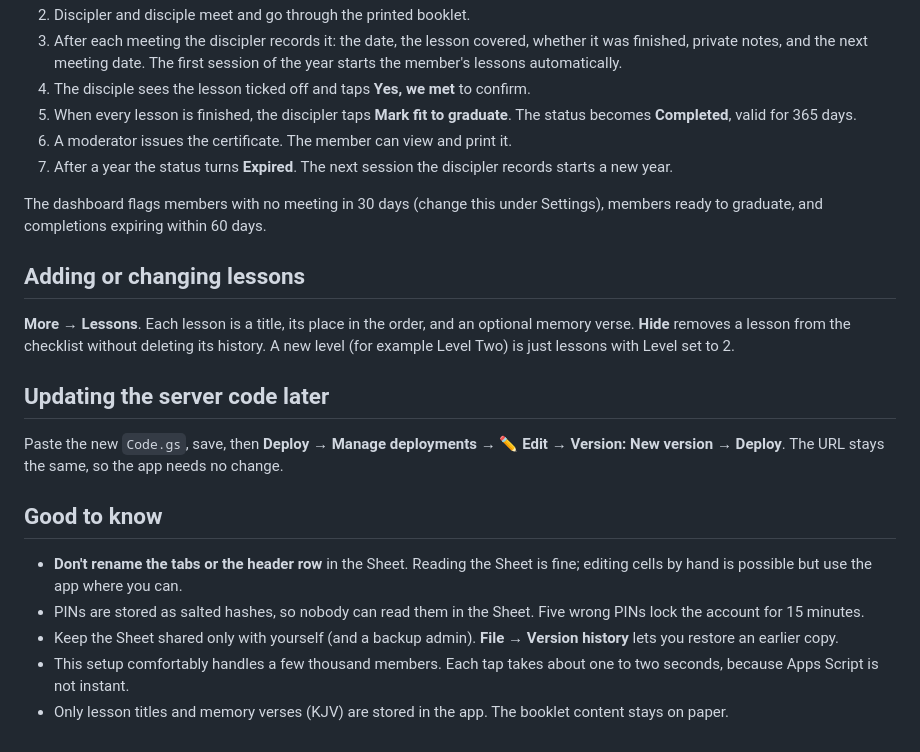
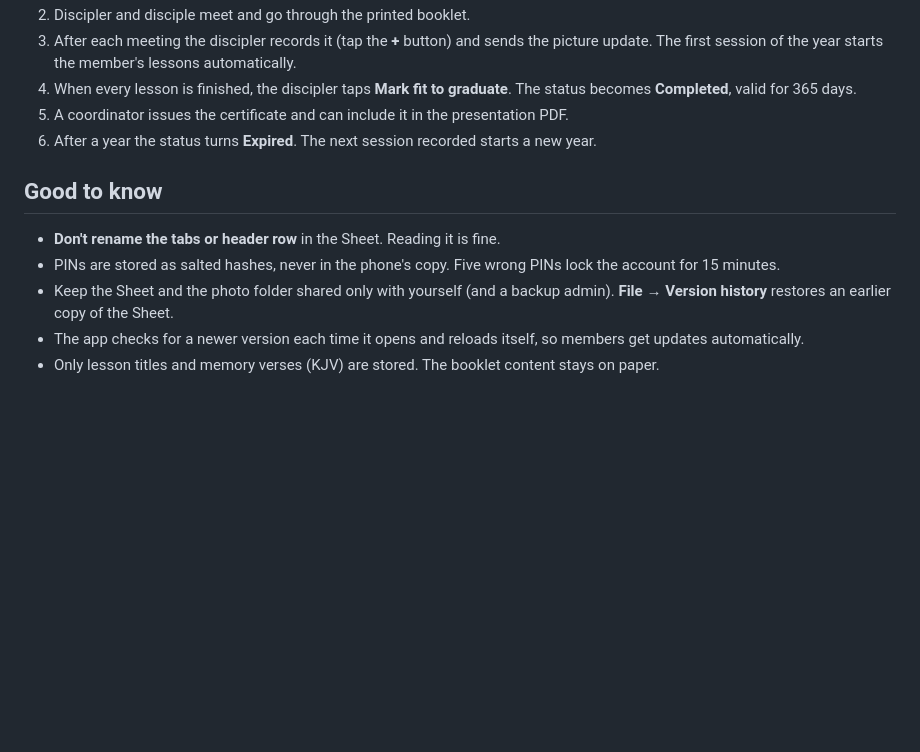
Before and after one commit to rawsources/mbbe-dt, a Markdown page: README.md, the part around one of its changes. Drawn GitHub-style; blank space fills up the shorter version.

```diff
--- a/README.md
+++ b/README.md
@@ -66,24 +117,13 @@ Setup also adds a nightly job that marks completions older than one year as **Ex
 2. Discipler and disciple meet and go through the printed booklet.
-3. After each meeting the discipler records it: the date, the lesson covered, whether it was finished, private notes, and the next meeting date. The first session of the year starts the member's lessons automatically.
-4. The disciple sees the lesson ticked off and taps **Yes, we met** to confirm.
-5. When every lesson is finished, the discipler taps **Mark fit to graduate**. The status becomes **Completed**, valid for 365 days.
-6. A moderator issues the certificate. The member can view and print it.
-7. After a year the status turns **Expired**. The next session the discipler records starts a new year.
-
-The dashboard flags members with no meeting in 30 days (change this under Settings), members ready to graduate, and completions expiring within 60 days.
-
-## Adding or changing lessons
-
-**More → Lessons**. Each lesson is a title, its place in the order, and an optional memory verse. **Hide** removes a lesson from the checklist without deleting its history. A new level (for example Level Two) is just lessons with Level set to 2.
-
-## Updating the server code later
-
-Paste the new `Code.gs`, save, then **Deploy → Manage deployments → ✏️ Edit → Version: New version → Deploy**. The URL stays the same, so the app needs no change.
+3. After each meeting the discipler records it (tap the **+** button) and sends the picture update. The first session of the year starts the member's lessons automatically.
+4. When every lesson is finished, the discipler taps **Mark fit to graduate**. The status becomes **Completed**, valid for 365 days.
+5. A coordinator issues the certificate and can include it in the presentation PDF.
+6. After a year the status turns **Expired**. The next session recorded starts a new year.
 
 ## Good to know
 
-- **Don't rename the tabs or the header row** in the Sheet. Reading the Sheet is fine; editing cells by hand is possible but use the app where you can.
-- PINs are stored as salted hashes, so nobody can read them in the Sheet. Five wrong PINs lock the account for 15 minutes.
-- Keep the Sheet shared only with yourself (and a backup admin). **File → Version history** lets you restore an earlier copy.
-- This setup comfortably handles a few thousand members. Each tap takes about one to two seconds, because Apps Script is not instant.
-- Only lesson titles and memory verses (KJV) are stored in the app. The booklet content stays on paper.
+- **Don't rename the tabs or header row** in the Sheet. Reading it is fine.
+- PINs are stored as salted hashes, never in the phone's copy. Five wrong PINs lock the account for 15 minutes.
+- Keep the Sheet and the photo folder shared only with yourself (and a backup admin). **File → Version history** restores an earlier copy of the Sheet.
+- The app checks for a newer version each time it opens and reloads itself, so members get updates automatically.
+- Only lesson titles and memory verses (KJV) are stored. The booklet content stays on paper.
```
Also changed, not shown: other parts of README.md (+93 -42 lines).
